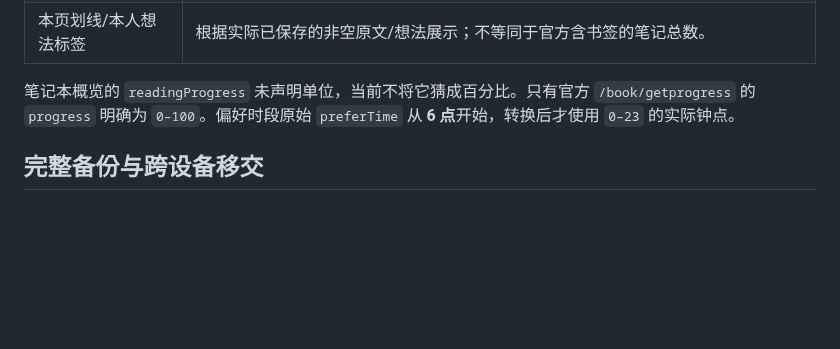
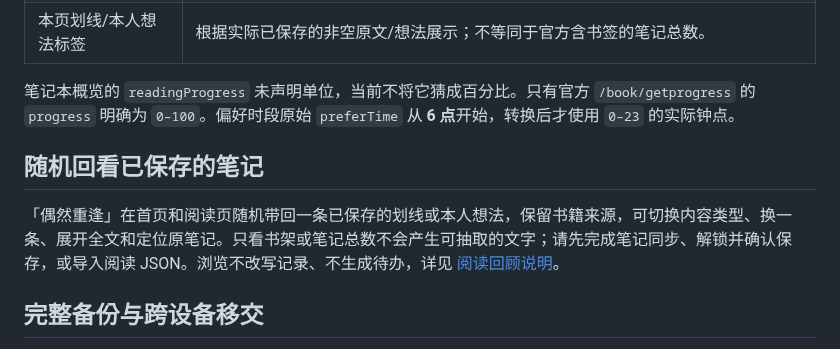
Before and after one commit to TempleHao/codex, a Markdown page: docs/WECHAT_READING.md, the part around the change. Rendered like a GitHub page; blank space fills up the shorter version.

```diff
--- a/docs/WECHAT_READING.md
+++ b/docs/WECHAT_READING.md
@@ -124,6 +124,10 @@ Actions 读取官方书架、累计统计及今年的每日统计，定时每天
 
 笔记本概览的 `readingProgress` 未声明单位，当前不将它猜成百分比。只有官方 `/book/getprogress` 的 `progress` 明确为 `0–100`。偏好时段原始 `preferTime` 从 **6 点**开始，转换后才使用 `0–23` 的实际钟点。
 
+## 随机回看已保存的笔记
+
+「偶然重逢」在首页和阅读页随机带回一条已保存的划线或本人想法，保留书籍来源，可切换内容类型、换一条、展开全文和定位原笔记。只看书架或笔记总数不会产生可抽取的文字；请先完成笔记同步、解锁并确认保存，或导入阅读 JSON。浏览不改写记录、不生成待办，详见 [阅读回顾说明](READING_REVISIT.md)。
+
 ## 完整备份与跨设备移交
 
 阅读页「导出阅读」只包含阅读资料。页脚「导出备份」生成 `life-workbench-backup` **v2**，包含人生看板的线索、经历感受与发现、回顾，以及待办、原文、书架、划线与本人想法、阅读统计、影音作品与观看历史、感想和独立思考。人生看板位于 `life.board`，保留记录之间的关联编号；备份中的 `life.reading` 仍为阅读库 `version: 1`，阅读库版本和完整备份版本属于不同格式。
```
Also changed, not shown: CHANGELOG.md (+9 -0 lines), README.md (+9 -2 lines), docs/READING_REVISIT.md (added, +35 -0 lines), docs/assets/life-board-desktop.png, docs/assets/life-board-mobile.png, 13 other files.
